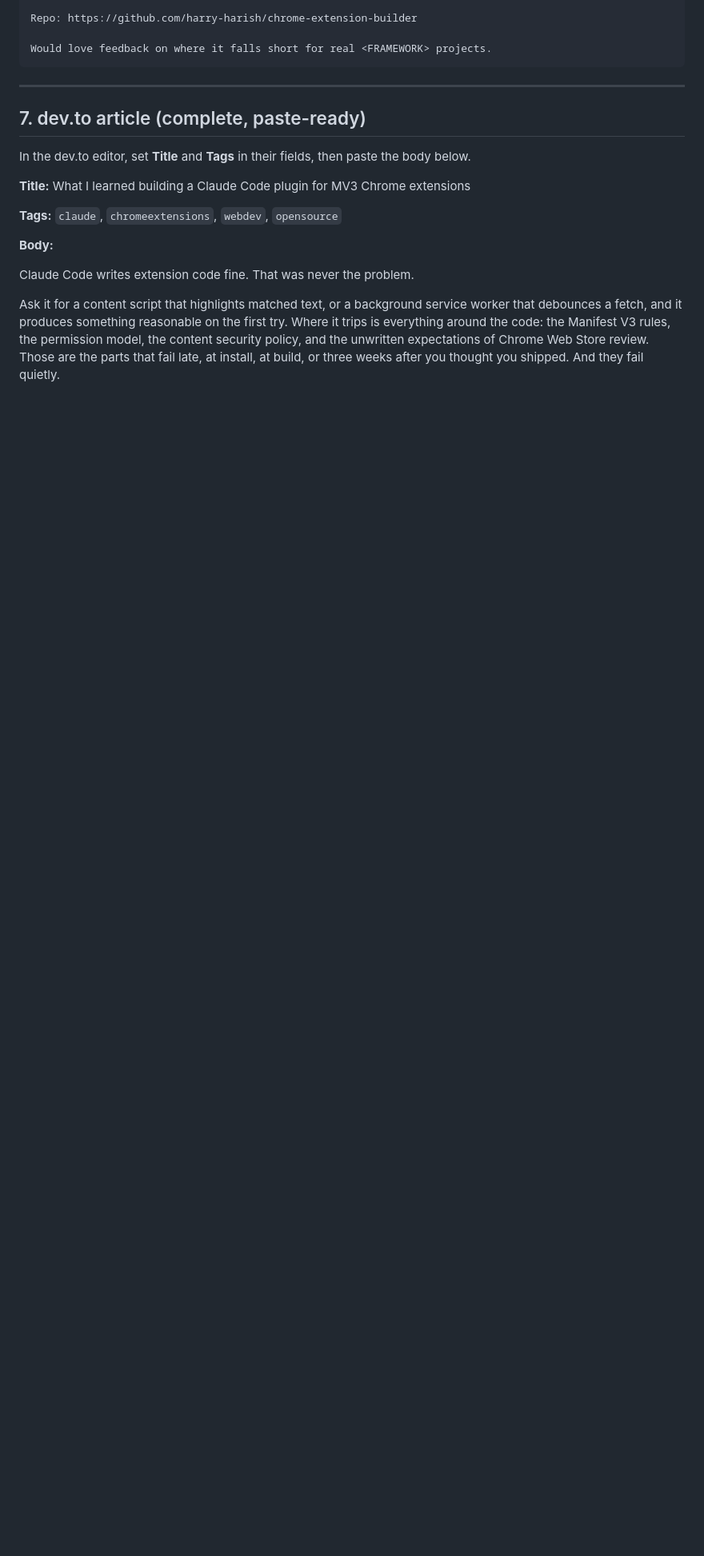
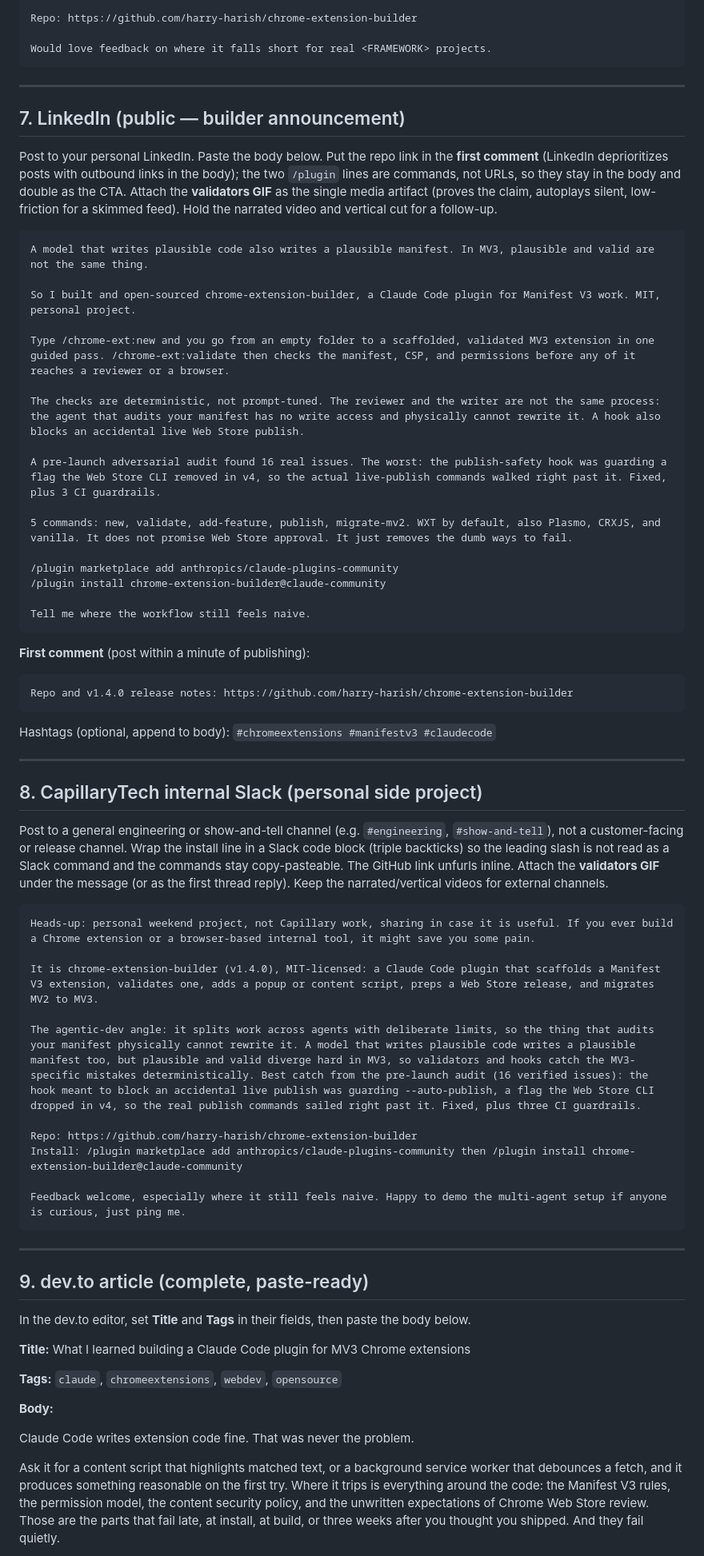
Before and after one commit to harry-harish/chrome-extension-builder, a Markdown page: LAUNCH-POSTS.md, the part around one of its changes. Shown at 80% size. GitHub-like rendering; blank space fills up the shorter version.

Commit message:
Add LinkedIn + CapillaryTech Slack launch posts; refresh stale pin caveat
Two new paste-ready posts (LinkedIn builder announcement, internal Slack
side-project heads-up), generated via a draft->judge->synthesize pass and
fact-checked against the repo. Updated the header note now that the
@claude-community pin serves v1.4.0 (WXT-scaffold caveat no longer applies)
and bumped the release link to v1.4.0.

Co-Authored-By: Claude Opus 4.8 <noreply@anthropic.com>

````diff
--- a/LAUNCH-POSTS.md
+++ b/LAUNCH-POSTS.md
@@ -142,7 +145,58 @@ Would love feedback on where it falls short for real <FRAMEWORK> projects.
 
 ---
 
-## 7. dev.to article (complete, paste-ready)
+## 7. LinkedIn (public — builder announcement)
+
+Post to your personal LinkedIn. Paste the body below. Put the repo link in the **first comment** (LinkedIn deprioritizes posts with outbound links in the body); the two `/plugin` lines are commands, not URLs, so they stay in the body and double as the CTA. Attach the **validators GIF** as the single media artifact (proves the claim, autoplays silent, low-friction for a skimmed feed). Hold the narrated video and vertical cut for a follow-up.
+
+```
+A model that writes plausible code also writes a plausible manifest. In MV3, plausible and valid are not the same thing.
+
+So I built and open-sourced chrome-extension-builder, a Claude Code plugin for Manifest V3 work. MIT, personal project.
+
+Type /chrome-ext:new and you go from an empty folder to a scaffolded, validated MV3 extension in one guided pass. /chrome-ext:validate then checks the manifest, CSP, and permissions before any of it reaches a reviewer or a browser.
+
+The checks are deterministic, not prompt-tuned. The reviewer and the writer are not the same process: the agent that audits your manifest has no write access and physically cannot rewrite it. A hook also blocks an accidental live Web Store publish.
+
+A pre-launch adversarial audit found 16 real issues. The worst: the publish-safety hook was guarding a flag the Web Store CLI removed in v4, so the actual live-publish commands walked right past it. Fixed, plus 3 CI guardrails.
+
+5 commands: new, validate, add-feature, publish, migrate-mv2. WXT by default, also Plasmo, CRXJS, and vanilla. It does not promise Web Store approval. It just removes the dumb ways to fail.
+
+/plugin marketplace add anthropics/claude-plugins-community
+/plugin install chrome-extension-builder@claude-community
+
+Tell me where the workflow still feels naive.
+```
+
+**First comment** (post within a minute of publishing):
+```
+Repo and v1.4.0 release notes: https://github.com/harry-harish/chrome-extension-builder
+```
+
+Hashtags (optional, append to body): `#chromeextensions #manifestv3 #claudecode`
+
+---
+
+## 8. CapillaryTech internal Slack (personal side project)
+
+Post to a general engineering or show-and-tell channel (e.g. `#engineering`, `#show-and-tell`), not a customer-facing or release channel. Wrap the install line in a Slack code block (triple backticks) so the leading slash is not read as a Slack command and the commands stay copy-pasteable. The GitHub link unfurls inline. Attach the **validators GIF** under the message (or as the first thread reply). Keep the narrated/vertical videos for external channels.
+
+```
+Heads-up: personal weekend project, not Capillary work, sharing in case it is useful. If you ever build a Chrome extension or a browser-based internal tool, it might save you some pain.
+
+It is chrome-extension-builder (v1.4.0), MIT-licensed: a Claude Code plugin that scaffolds a Manifest V3 extension, validates one, adds a popup or content script, preps a Web Store release, and migrates MV2 to MV3.
+
+The agentic-dev angle: it splits work across agents with deliberate limits, so the thing that audits your manifest physically cannot rewrite it. A model that writes plausible code writes a plausible manifest too, but plausible and valid diverge hard in MV3, so validators and hooks catch the MV3-specific mistakes deterministically. Best catch from the pre-launch audit (16 verified issues): the hook meant to block an accidental live publish was guarding --auto-publish, a flag the Web Store CLI dropped in v4, so the real publish commands sailed right past it. Fixed, plus three CI guardrails.
+
+Repo: https://github.com/harry-harish/chrome-extension-builder
+Install: /plugin marketplace add anthropics/claude-plugins-community then /plugin install chrome-extension-builder@claude-community
+
+Feedback welcome, especially where it still feels naive. Happy to demo the multi-agent setup if anyone is curious, just ping me.
+```
+
+---
+
+## 9. dev.to article (complete, paste-ready)
 
 In the dev.to editor, set **Title** and **Tags** in their fields, then paste the body below.
 
````
Also changed, not shown: other parts of LAUNCH-POSTS.md (+10 -7 lines).
